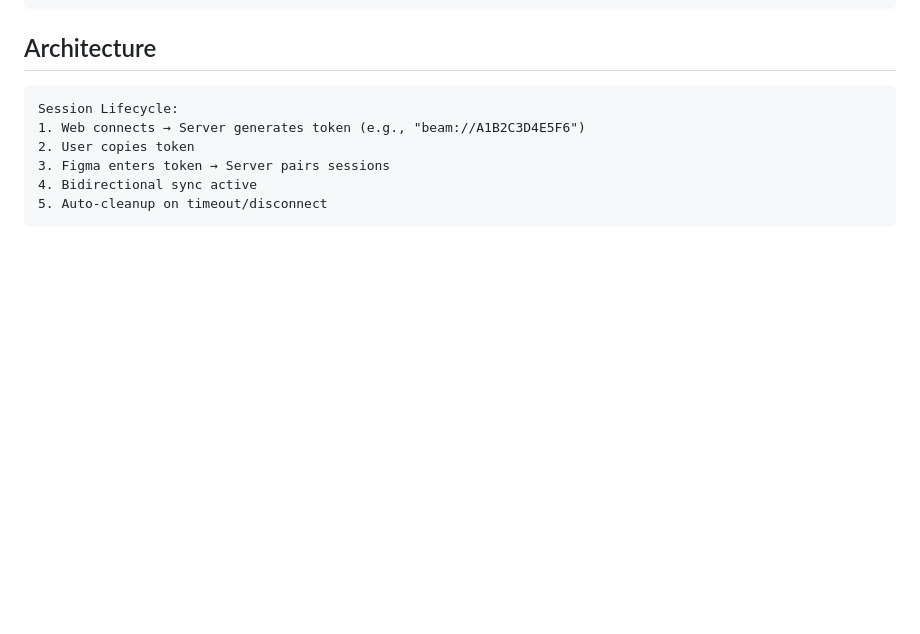
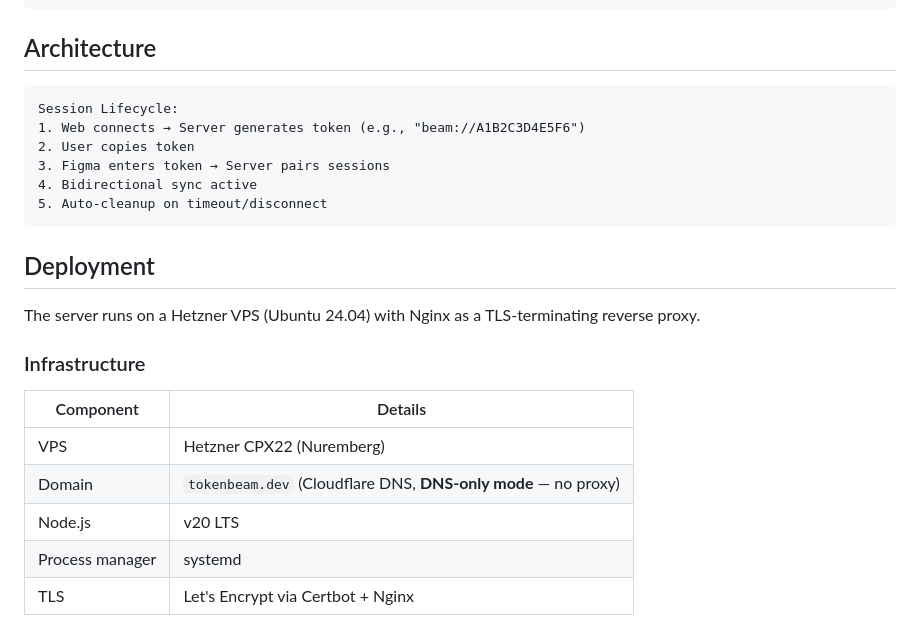
Before and after one commit to meodai/token-beam, a Markdown page: packages/sync-server/README.md, the part around one of its changes. Drawn GitHub-style; blank space fills up the shorter version.

Commit message:
docs: add deployment instructions and server setup details to README

````diff
--- a/packages/sync-server/README.md
+++ b/packages/sync-server/README.md
@@ -198,3 +198,17 @@ Session Lifecycle:
 5. Auto-cleanup on timeout/disconnect
 ```
 
+## Deployment
+
+The server runs on a Hetzner VPS (Ubuntu 24.04) with Nginx as a TLS-terminating reverse proxy.
+
+### Infrastructure
+
+| Component | Details |
+|---|---|
+| VPS | Hetzner CPX22 (Nuremberg) |
+| Domain | `tokenbeam.dev` (Cloudflare DNS, **DNS-only mode** — no proxy) |
+| Node.js | v20 LTS |
+| Process manager | systemd |
+| TLS | Let's Encrypt via Certbot + Nginx |
+
````
Also changed, not shown: other parts of packages/sync-server/README.md (+136 -0 lines).
